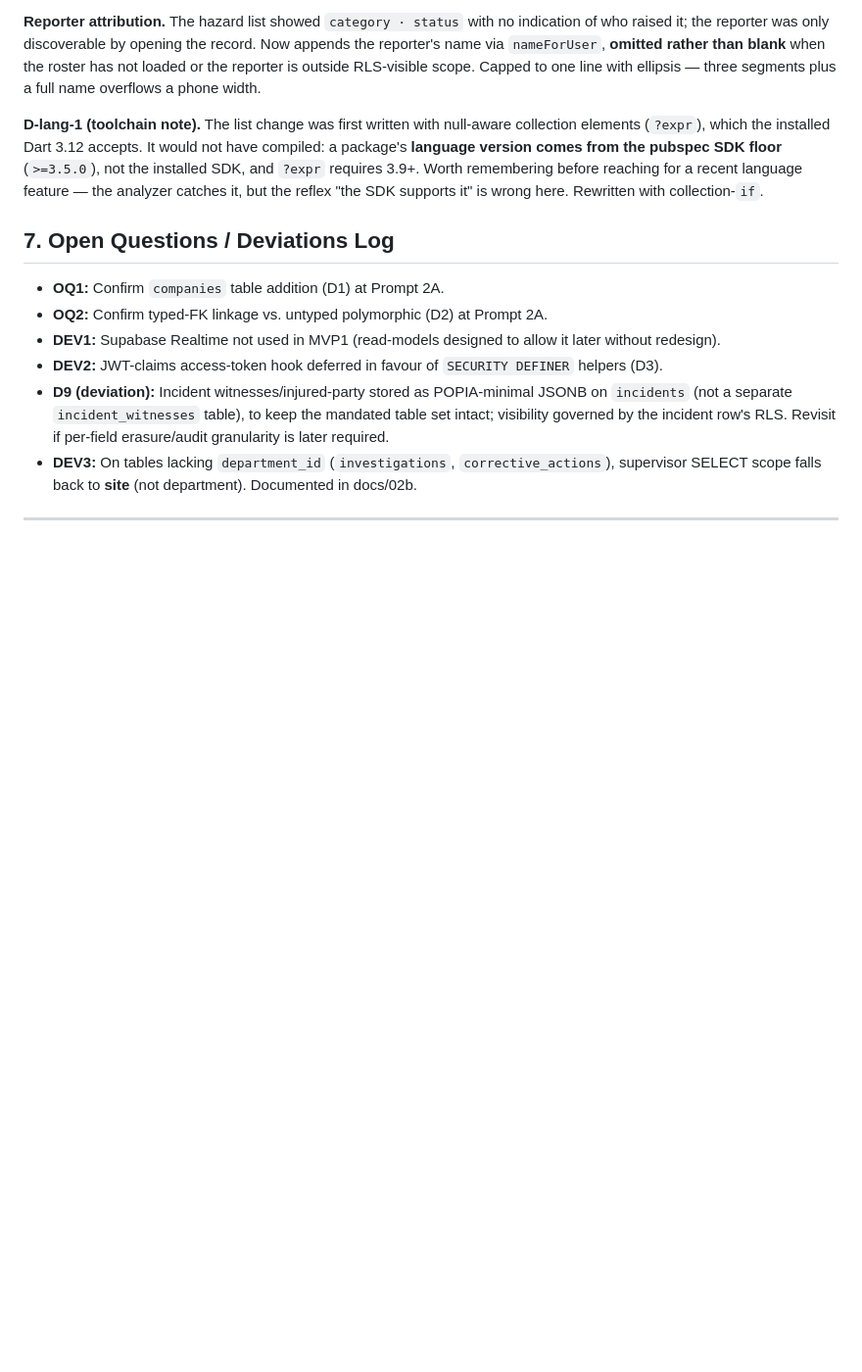
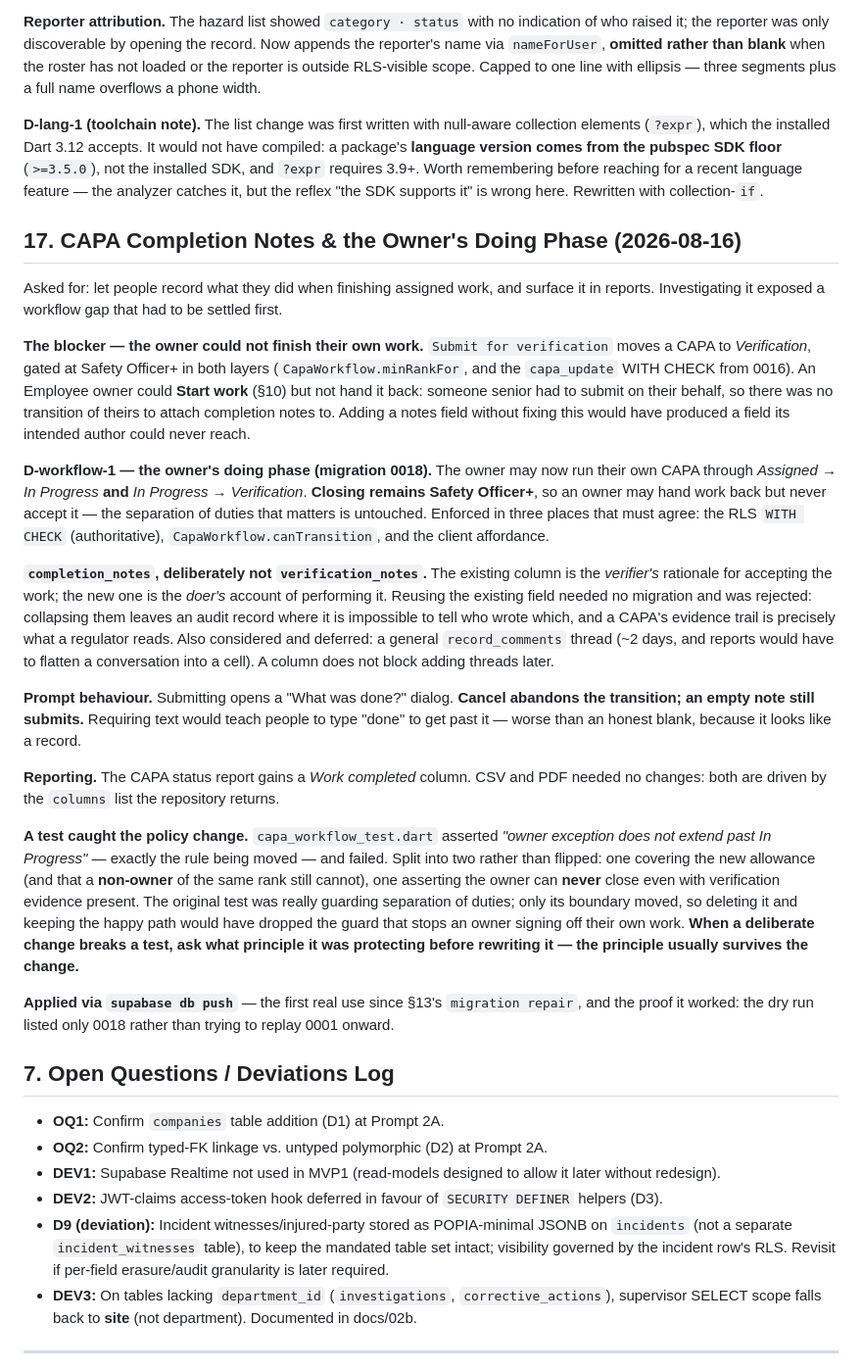
Before and after one commit to simonchuene/OHS_SHIELD_TRACKER_1.0, a Markdown page: DECISIONS_LEDGER.md, the part around the change. Shown at 98% size. Drawn GitHub-style; blank space fills up the shorter version.

Commit message:
Docs: record CAPA completion notes and the owner's doing phase (Ledger 17)
Records D-workflow-1 and why the workflow change had to come first: adding a
notes field without it would have produced a field its intended author could
never reach.

Keeps the rejected alternatives, since they are the part that gets re-proposed:
reusing verification_notes (no migration, but destroys the who-wrote-what
distinction) and a general comments thread (~2 days, and reports would have to
flatten a conversation into a cell).

Also records the lesson from the failing test: when a deliberate change breaks a
test, ask what principle it was protecting before rewriting it -- the principle
usually survives the change even when its boundary moves.

Co-Authored-By: Claude Opus 5 <noreply@anthropic.com>

```diff
--- a/DECISIONS_LEDGER.md
+++ b/DECISIONS_LEDGER.md
@@ -339,6 +339,24 @@ Suppresses only the notification. Audit rows, workflow state and other recipient
 
 **D-lang-1 (toolchain note).** The list change was first written with null-aware collection elements (`?expr`), which the installed Dart 3.12 accepts. It would not have compiled: a package's **language version comes from the pubspec SDK floor** (`>=3.5.0`), not the installed SDK, and `?expr` requires 3.9+. Worth remembering before reaching for a recent language feature — the analyzer catches it, but the reflex "the SDK supports it" is wrong here. Rewritten with collection-`if`.
 
+## 17. CAPA Completion Notes & the Owner's Doing Phase (2026-08-16)
+
+Asked for: let people record what they did when finishing assigned work, and surface it in reports. Investigating it exposed a workflow gap that had to be settled first.
+
+**The blocker — the owner could not finish their own work.** `Submit for verification` moves a CAPA to *Verification*, gated at Safety Officer+ in both layers (`CapaWorkflow.minRankFor`, and the `capa_update` WITH CHECK from 0016). An Employee owner could **Start work** (§10) but not hand it back: someone senior had to submit on their behalf, so there was no transition of theirs to attach completion notes to. Adding a notes field without fixing this would have produced a field its intended author could never reach.
+
+**D-workflow-1 — the owner's doing phase (migration 0018).** The owner may now run their own CAPA through *Assigned → In Progress* **and** *In Progress → Verification*. **Closing remains Safety Officer+**, so an owner may hand work back but never accept it — the separation of duties that matters is untouched. Enforced in three places that must agree: the RLS `WITH CHECK` (authoritative), `CapaWorkflow.canTransition`, and the client affordance.
+
+**`completion_notes`, deliberately not `verification_notes`.** The existing column is the *verifier's* rationale for accepting the work; the new one is the *doer's* account of performing it. Reusing the existing field needed no migration and was rejected: collapsing them leaves an audit record where it is impossible to tell who wrote which, and a CAPA's evidence trail is precisely what a regulator reads. Also considered and deferred: a general `record_comments` thread (~2 days, and reports would have to flatten a conversation into a cell). A column does not block adding threads later.
+
+**Prompt behaviour.** Submitting opens a "What was done?" dialog. **Cancel abandons the transition; an empty note still submits.** Requiring text would teach people to type "done" to get past it — worse than an honest blank, because it looks like a record.
+
+**Reporting.** The CAPA status report gains a *Work completed* column. CSV and PDF needed no changes: both are driven by the `columns` list the repository returns.
+
+**A test caught the policy change.** `capa_workflow_test.dart` asserted *"owner exception does not extend past In Progress"* — exactly the rule being moved — and failed. Split into two rather than flipped: one covering the new allowance (and that a **non-owner** of the same rank still cannot), one asserting the owner can **never** close even with verification evidence present. The original test was really guarding separation of duties; only its boundary moved, so deleting it and keeping the happy path would have dropped the guard that stops an owner signing off their own work. **When a deliberate change breaks a test, ask what principle it was protecting before rewriting it — the principle usually survives the change.**
+
+**Applied via `supabase db push`** — the first real use since §13's `migration repair`, and the proof it worked: the dry run listed only 0018 rather than trying to replay 0001 onward.
+
 ## 7. Open Questions / Deviations Log
 - **OQ1:** Confirm `companies` table addition (D1) at Prompt 2A.
 - **OQ2:** Confirm typed-FK linkage vs. untyped polymorphic (D2) at Prompt 2A.
```
Also changed, not shown: MVP1_2.md (+1 -1 lines).
